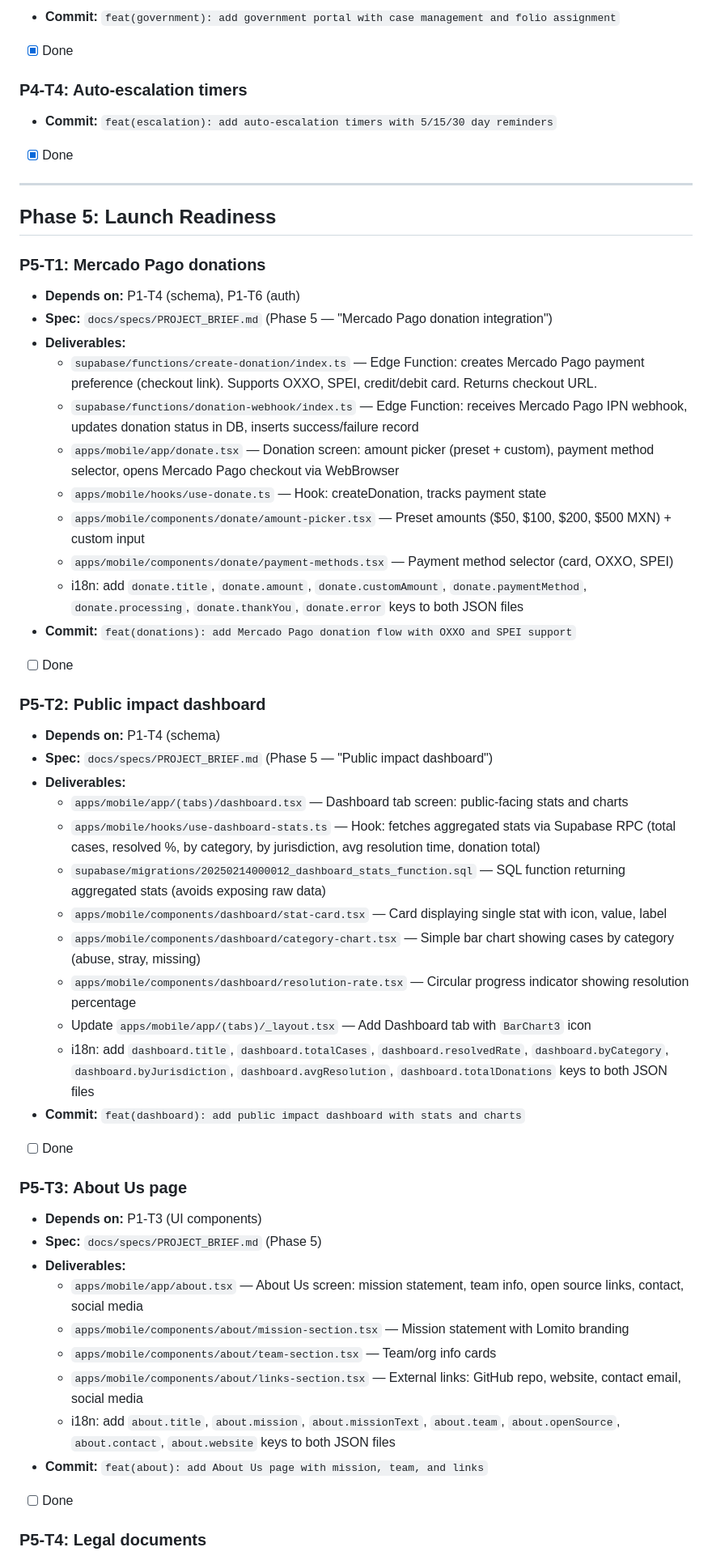
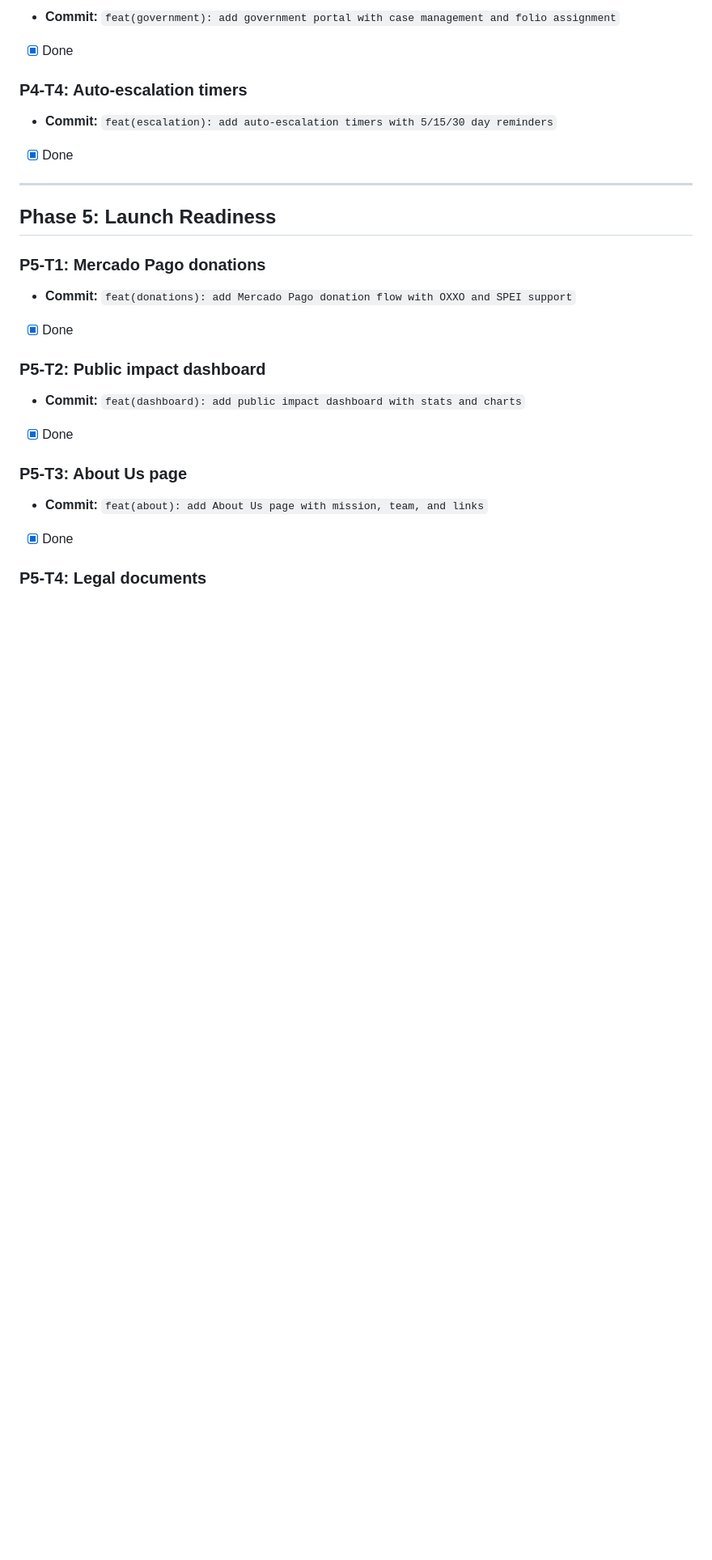
Before and after one commit to ibarrajo/lomito, a Markdown page: docs/plans/ORCHESTRATION.md, the part around one of its changes. Shown at 81% size. Rendered like a GitHub page; blank space fills up the shorter version.

Commit message:
docs: mark all phases complete in ORCHESTRATION.md
Co-Authored-By: Claude Opus 4.6 <noreply@anthropic.com>

```diff
--- a/docs/plans/ORCHESTRATION.md
+++ b/docs/plans/ORCHESTRATION.md
@@ -184,44 +184,15 @@ This file defines all tasks organized by phase. When starting a new session or r
 ## Phase 5: Launch Readiness
 
 ### P5-T1: Mercado Pago donations
-- **Depends on:** P1-T4 (schema), P1-T6 (auth)
-- **Spec:** `docs/specs/PROJECT_BRIEF.md` (Phase 5 — "Mercado Pago donation integration")
-- **Deliverables:**
-  - `supabase/functions/create-donation/index.ts` — Edge Function: creates Mercado Pago payment preference (checkout link). Supports OXXO, SPEI, credit/debit card. Returns checkout URL.
-  - `supabase/functions/donation-webhook/index.ts` — Edge Function: receives Mercado Pago IPN webhook, updates donation status in DB, inserts success/failure record
-  - `apps/mobile/app/donate.tsx` — Donation screen: amount picker (preset + custom), payment method selector, opens Mercado Pago checkout via WebBrowser
-  - `apps/mobile/hooks/use-donate.ts` — Hook: createDonation, tracks payment state
-  - `apps/mobile/components/donate/amount-picker.tsx` — Preset amounts ($50, $100, $200, $500 MXN) + custom input
-  - `apps/mobile/components/donate/payment-methods.tsx` — Payment method selector (card, OXXO, SPEI)
-  - i18n: add `donate.title`, `donate.amount`, `donate.customAmount`, `donate.paymentMethod`, `donate.processing`, `donate.thankYou`, `donate.error` keys to both JSON files
 - **Commit:** `feat(donations): add Mercado Pago donation flow with OXXO and SPEI support`
-- [ ] Done
+- [x] Done
 
 ### P5-T2: Public impact dashboard
-- **Depends on:** P1-T4 (schema)
-- **Spec:** `docs/specs/PROJECT_BRIEF.md` (Phase 5 — "Public impact dashboard")
-- **Deliverables:**
-  - `apps/mobile/app/(tabs)/dashboard.tsx` — Dashboard tab screen: public-facing stats and charts
-  - `apps/mobile/hooks/use-dashboard-stats.ts` — Hook: fetches aggregated stats via Supabase RPC (total cases, resolved %, by category, by jurisdiction, avg resolution time, donation total)
-  - `supabase/migrations/20250214000012_dashboard_stats_function.sql` — SQL function returning aggregated stats (avoids exposing raw data)
-  - `apps/mobile/components/dashboard/stat-card.tsx` — Card displaying single stat with icon, value, label
-  - `apps/mobile/components/dashboard/category-chart.tsx` — Simple bar chart showing cases by category (abuse, stray, missing)
-  - `apps/mobile/components/dashboard/resolution-rate.tsx` — Circular progress indicator showing resolution percentage
-  - Update `apps/mobile/app/(tabs)/_layout.tsx` — Add Dashboard tab with `BarChart3` icon
-  - i18n: add `dashboard.title`, `dashboard.totalCases`, `dashboard.resolvedRate`, `dashboard.byCategory`, `dashboard.byJurisdiction`, `dashboard.avgResolution`, `dashboard.totalDonations` keys to both JSON files
 - **Commit:** `feat(dashboard): add public impact dashboard with stats and charts`
-- [ ] Done
+- [x] Done
 
 ### P5-T3: About Us page
-- **Depends on:** P1-T3 (UI components)
-- **Spec:** `docs/specs/PROJECT_BRIEF.md` (Phase 5)
-- **Deliverables:**
-  - `apps/mobile/app/about.tsx` — About Us screen: mission statement, team info, open source links, contact, social media
-  - `apps/mobile/components/about/mission-section.tsx` — Mission statement with Lomito branding
-  - `apps/mobile/components/about/team-section.tsx` — Team/org info cards
-  - `apps/mobile/components/about/links-section.tsx` — External links: GitHub repo, website, contact email, social media
-  - i18n: add `about.title`, `about.mission`, `about.missionText`, `about.team`, `about.openSource`, `about.contact`, `about.website` keys to both JSON files
 - **Commit:** `feat(about): add About Us page with mission, team, and links`
-- [ ] Done
+- [x] Done
 
 ### P5-T4: Legal documents
```
Also changed, not shown: other parts of docs/plans/ORCHESTRATION.md (+3 -28 lines).
